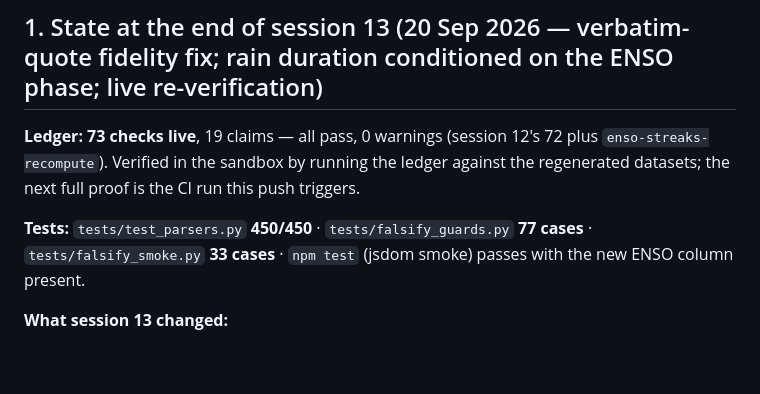
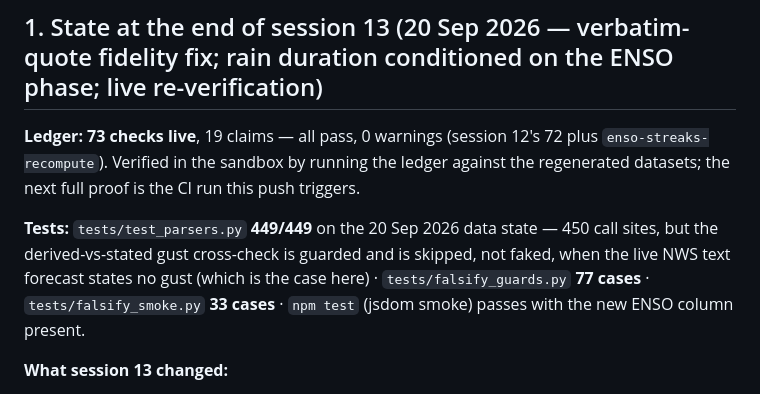
Before and after one commit to buffedlizard55-lab/SFWeather, a Markdown page: docs/NEXT_SESSION.md, the part around the change. Drawn GitHub-style; blank space fills up the shorter version.

```diff
--- a/docs/NEXT_SESSION.md
+++ b/docs/NEXT_SESSION.md
@@ -7,7 +7,10 @@
 against the regenerated datasets; the next full proof is the CI run this push
 triggers.
 
-**Tests:** `tests/test_parsers.py` **450/450** · `tests/falsify_guards.py`
+**Tests:** `tests/test_parsers.py` **449/449** on the 20 Sep 2026 data state —
+450 call sites, but the derived-vs-stated gust cross-check is guarded and is
+skipped, not faked, when the live NWS text forecast states no gust (which is the
+case here) · `tests/falsify_guards.py`
 **77 cases** · `tests/falsify_smoke.py` **33 cases** · `npm test` (jsdom smoke)
 passes with the new ENSO column present.
 
```
Also changed, not shown: README.md (+2 -2 lines), docs/VERIFICATION.md (+6 -1 lines).
